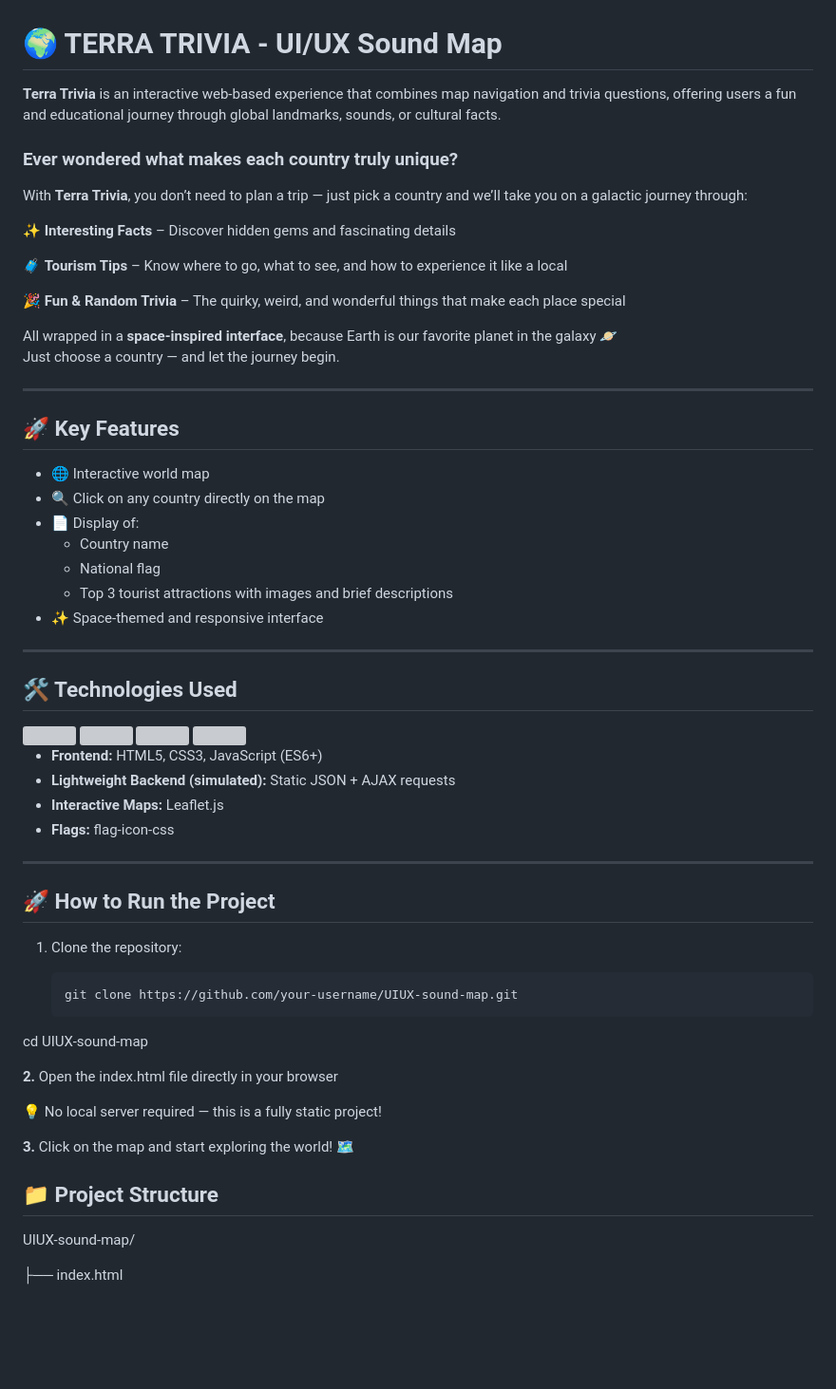
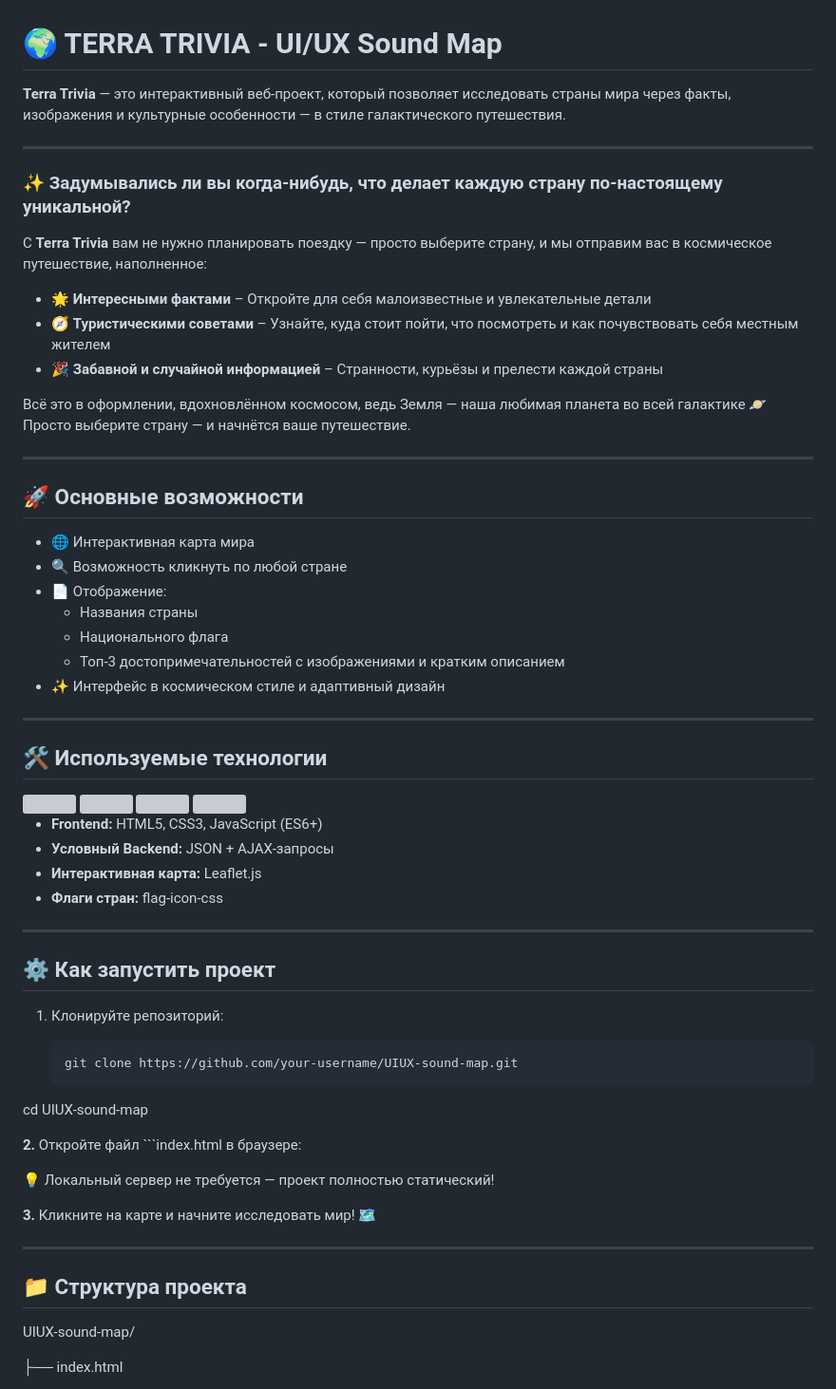
Before and after one commit to ElJulii/UIUX-sound-map, a Markdown page: README.md, the part around one of its changes. Shown at 95% size. GitHub-like rendering; blank space fills up the shorter version; grey boxes are pictures that could not be loaded.

````diff
--- a/README.md
+++ b/README.md
@@ -1,35 +1,34 @@
 # 🌍 TERRA TRIVIA - UI/UX Sound Map
 
-**Terra Trivia** is an interactive web-based experience that combines map navigation and trivia questions, offering users a fun and educational journey through global landmarks, sounds, or cultural facts.
-
-### Ever wondered what makes each country truly unique?
-
-With **Terra Trivia**, you don’t need to plan a trip — just pick a country and we’ll take you on a galactic journey through:
-
-✨ **Interesting Facts** – Discover hidden gems and fascinating details
-
-🧳 **Tourism Tips** – Know where to go, what to see, and how to experience it like a local
-
-🎉 **Fun & Random Trivia** – The quirky, weird, and wonderful things that make each place special
-
-All wrapped in a **space-inspired interface**, because Earth is our favorite planet in the galaxy 🪐
-Just choose a country — and let the journey begin.
+**Terra Trivia** — это интерактивный веб-проект, который позволяет исследовать страны мира через факты, изображения и культурные особенности — в стиле галактического путешествия.
 
 ---
 
-## 🚀 Key Features
+### ✨ Задумывались ли вы когда-нибудь, что делает каждую страну по-настоящему уникальной?
 
-- 🌐 Interactive world map
-- 🔍 Click on any country directly on the map
-- 📄 Display of:
-  - Country name
-  - National flag
-  - Top 3 tourist attractions with images and brief descriptions
-- ✨ Space-themed and responsive interface
+С **Terra Trivia** вам не нужно планировать поездку — просто выберите страну, и мы отправим вас в космическое путешествие, наполненное:
+
+- 🌟 **Интересными фактами** – Откройте для себя малоизвестные и увлекательные детали
+- 🧭 **Туристическими советами** – Узнайте, куда стоит пойти, что посмотреть и как почувствовать себя местным жителем
+- 🎉 **Забавной и случайной информацией** – Странности, курьёзы и прелести каждой страны
+
+Всё это в оформлении, вдохновлённом космосом, ведь Земля — наша любимая планета во всей галактике 🪐
+Просто выберите страну — и начнётся ваше путешествие.
 
 ---
 
-## 🛠️ Technologies Used
+## 🚀 Основные возможности
+
+- 🌐 Интерактивная карта мира
+- 🔍 Возможность кликнуть по любой стране
+- 📄 Отображение:
+  - Названия страны
+  - Национального флага
+  - Топ-3 достопримечательностей с изображениями и кратким описанием
+- ✨ Интерфейс в космическом стиле и адаптивный дизайн
+---
+
+## 🛠️ Используемые технологии
 
 <div align="left">
 
@@ -41,26 +40,27 @@ Just choose a country — and let the journey begin.
 </div>
 
 - **Frontend:** HTML5, CSS3, JavaScript (ES6+)
-- **Lightweight Backend (simulated):** Static JSON + AJAX requests
-- **Interactive Maps:** Leaflet.js
-- **Flags:** flag-icon-css
+- **Условный Backend:** JSON + AJAX-запросы
+- **Интерактивная карта:** Leaflet.js
+- **Флаги стран:** flag-icon-css
 
 ---
 
-## 🚀  How to Run the Project
-1. Clone the repository:
+## ⚙️ Как запустить проект
+1. Клонируйте репозиторий:
 
    ```bash
    git clone https://github.com/your-username/UIUX-sound-map.git
 cd UIUX-sound-map
 
-**2.**   Open the index.html file directly in your browser
+**2.**   Откройте файл ```index.html в браузере:
 
-  💡 No local server required — this is a fully static project!
+  💡 Локальный сервер не требуется — проект полностью статический!
 
-**3.**   Click on the map and start exploring the world! 🗺️
+**3.**    Кликните на карте и начните исследовать мир! 🗺️
 
-## 📁 Project Structure
+---
+## 📁 Структура проекта
 
 UIUX-sound-map/
 
````
Also changed, not shown: other parts of README.md (+23 -22 lines).
